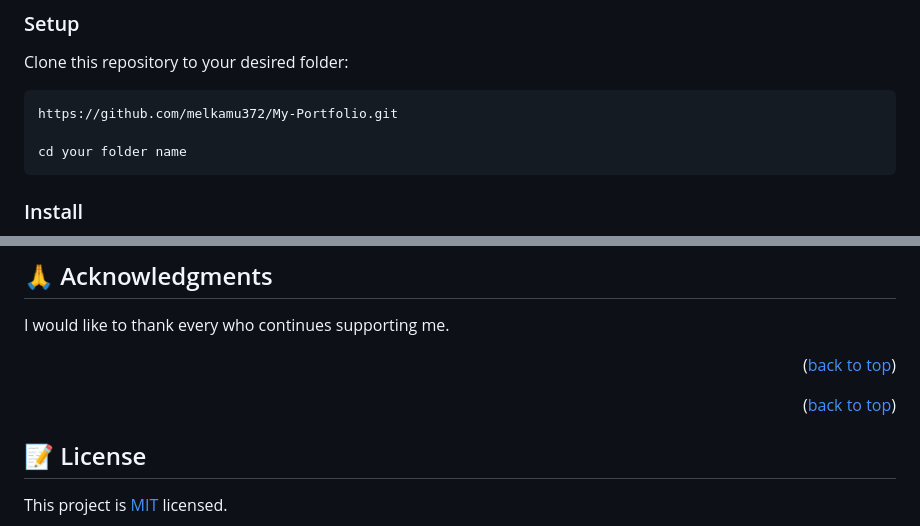
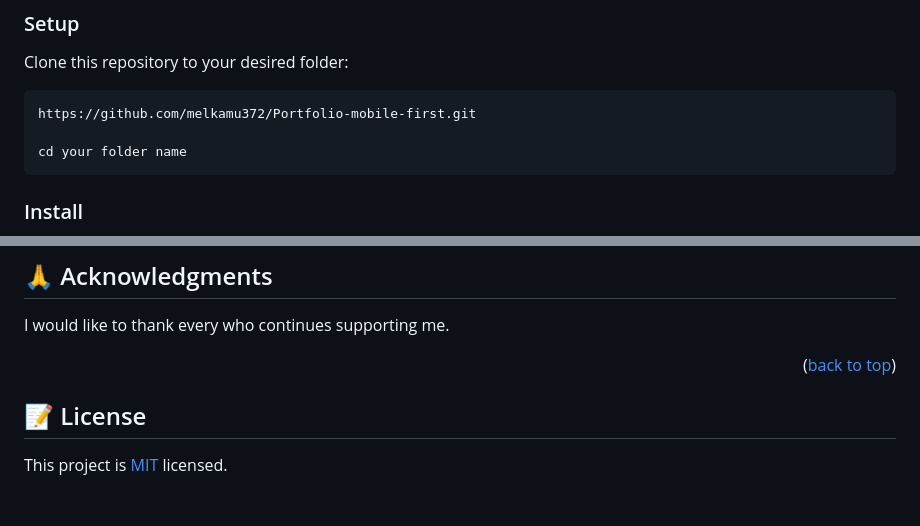
Before and after one commit to melkamu372/Portfolio-mobile-first, a Markdown page: README.md, 2 parts joined by grey strips. Drawn GitHub-style; blank space fills up the shorter version.

Commit message:
code clean up

````diff
--- a/README.md
+++ b/README.md
@@ -85,7 +85,7 @@ In order to run this project you need:
 Clone this repository to your desired folder:
 
 ```
-https://github.com/melkamu372/My-Portfolio.git
+https://github.com/melkamu372/Portfolio-mobile-first.git
 
 cd your folder name
 ```
@@ -174,8 +174,6 @@ I would like to thank every who continues supporting me.
 
 <p align="right">(<a href="#readme-top">back to top</a>)</p>
 
-<p align="right">(<a href="#readme-top">back to top</a>)</p>
-
 ## 📝 License <a name="license"></a>
 
 This project is [MIT](./MIT.md) licensed.
````
